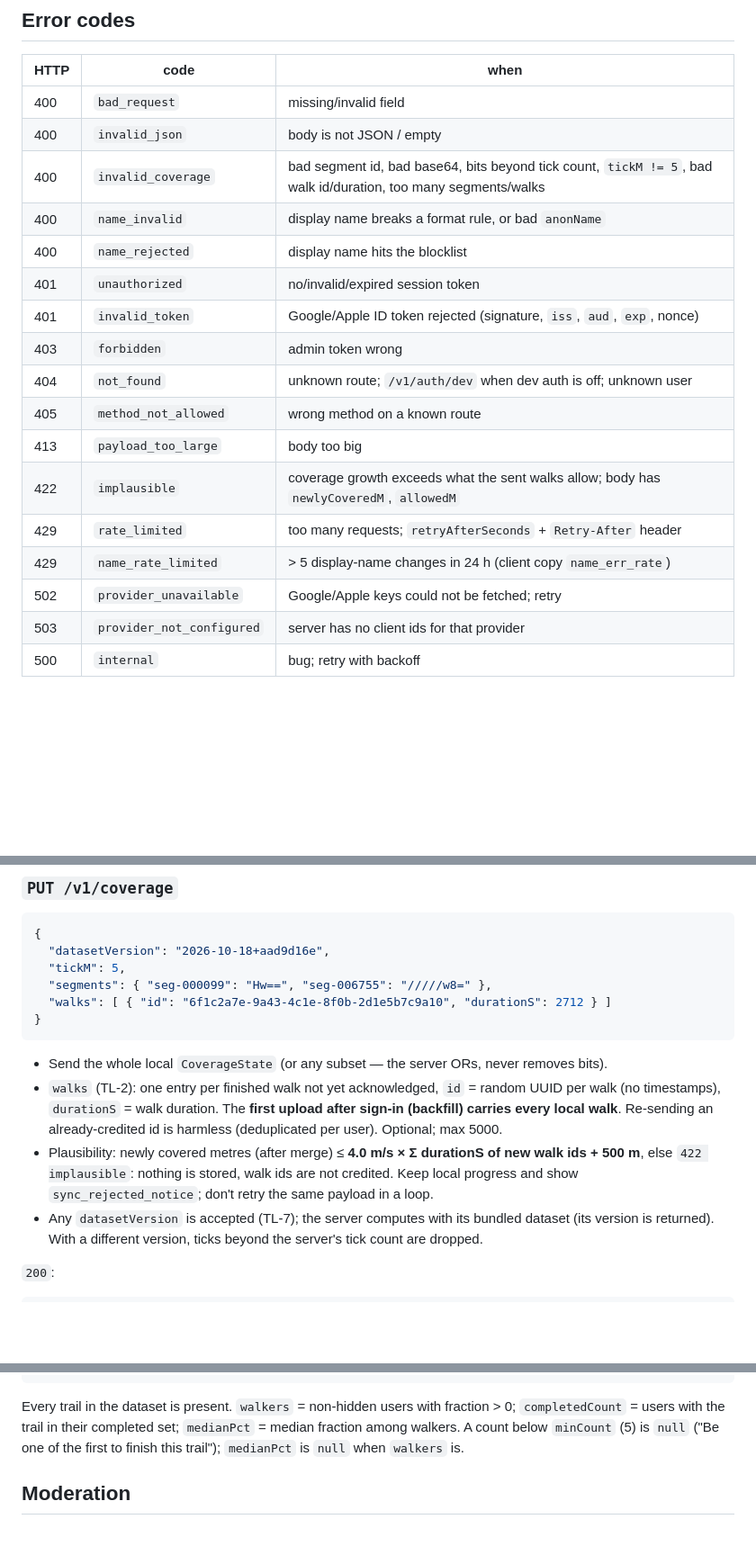
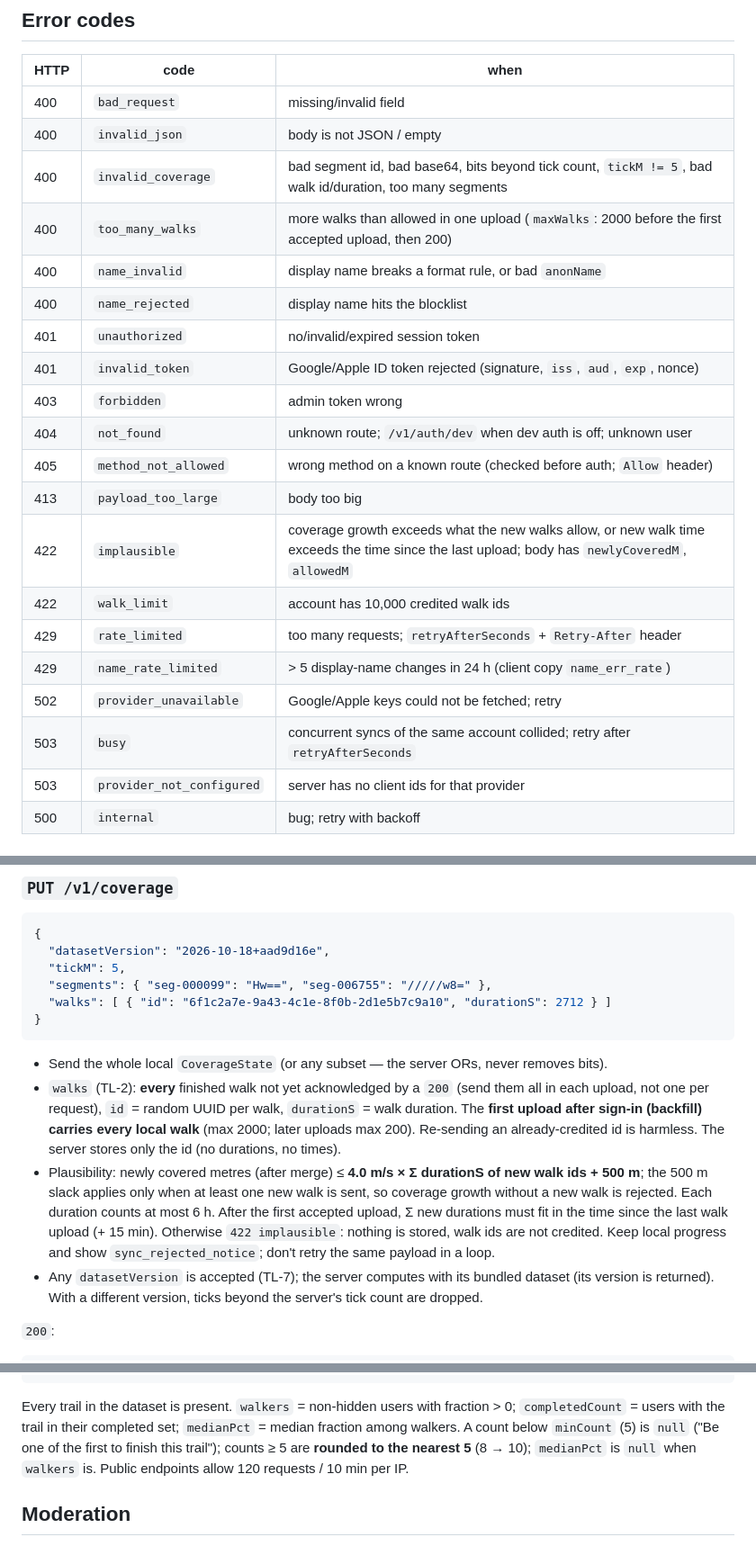
Before and after one commit to SloopWorks/bainbridge-trails, a Markdown page: docs/mvp/api.md, 3 parts joined by grey strips. Shown at 90% size. GitHub-like rendering; blank space fills up the shorter version.

````diff
--- a/docs/mvp/api.md
+++ b/docs/mvp/api.md
@@ -20,19 +20,22 @@ Follows `docs/mvp/decisions.md` (TL-*) over `product.md`.
 |---|---|---|
 | 400 | `bad_request` | missing/invalid field |
 | 400 | `invalid_json` | body is not JSON / empty |
-| 400 | `invalid_coverage` | bad segment id, bad base64, bits beyond tick count, `tickM != 5`, bad walk id/duration, too many segments/walks |
+| 400 | `invalid_coverage` | bad segment id, bad base64, bits beyond tick count, `tickM != 5`, bad walk id/duration, too many segments |
+| 400 | `too_many_walks` | more walks than allowed in one upload (`maxWalks`: 2000 before the first accepted upload, then 200) |
 | 400 | `name_invalid` | display name breaks a format rule, or bad `anonName` |
 | 400 | `name_rejected` | display name hits the blocklist |
 | 401 | `unauthorized` | no/invalid/expired session token |
 | 401 | `invalid_token` | Google/Apple ID token rejected (signature, `iss`, `aud`, `exp`, nonce) |
 | 403 | `forbidden` | admin token wrong |
 | 404 | `not_found` | unknown route; `/v1/auth/dev` when dev auth is off; unknown user |
-| 405 | `method_not_allowed` | wrong method on a known route |
+| 405 | `method_not_allowed` | wrong method on a known route (checked before auth; `Allow` header) |
 | 413 | `payload_too_large` | body too big |
-| 422 | `implausible` | coverage growth exceeds what the sent walks allow; body has `newlyCoveredM`, `allowedM` |
+| 422 | `implausible` | coverage growth exceeds what the new walks allow, or new walk time exceeds the time since the last upload; body has `newlyCoveredM`, `allowedM` |
+| 422 | `walk_limit` | account has 10,000 credited walk ids |
 | 429 | `rate_limited` | too many requests; `retryAfterSeconds` + `Retry-After` header |
 | 429 | `name_rate_limited` | > 5 display-name changes in 24 h (client copy `name_err_rate`) |
 | 502 | `provider_unavailable` | Google/Apple keys could not be fetched; retry |
+| 503 | `busy` | concurrent syncs of the same account collided; retry after `retryAfterSeconds` |
 | 503 | `provider_not_configured` | server has no client ids for that provider |
 | 500 | `internal` | bug; retry with backoff |
 
@@ -150,12 +154,15 @@ keys sorted. Server responses are always normalized this way.
 ```
 
 - Send the whole local `CoverageState` (or any subset — the server ORs, never removes bits).
-- `walks` (TL-2): one entry per finished walk not yet acknowledged, `id` = random UUID per walk (no
-  timestamps), `durationS` = walk duration. The **first upload after sign-in (backfill) carries every local
-  walk**. Re-sending an already-credited id is harmless (deduplicated per user). Optional; max 5000.
-- Plausibility: newly covered metres (after merge) ≤ **4.0 m/s × Σ durationS of new walk ids + 500 m**,
-  else `422 implausible`: nothing is stored, walk ids are not credited. Keep local progress and show
-  `sync_rejected_notice`; don't retry the same payload in a loop.
+- `walks` (TL-2): **every** finished walk not yet acknowledged by a `200` (send them all in each upload, not
+  one per request), `id` = random UUID per walk, `durationS` = walk duration. The **first upload after sign-in
+  (backfill) carries every local walk** (max 2000; later uploads max 200). Re-sending an already-credited id is
+  harmless. The server stores only the id (no durations, no times).
+- Plausibility: newly covered metres (after merge) ≤ **4.0 m/s × Σ durationS of new walk ids + 500 m**;
+  the 500 m slack applies only when at least one new walk is sent, so coverage growth without a new walk is
+  rejected. Each duration counts at most 6 h. After the first accepted upload, Σ new durations must fit in the
+  time since the last walk upload (+ 15 min). Otherwise `422 implausible`: nothing is stored, walk ids are not
+  credited. Keep local progress and show `sync_rejected_notice`; don't retry the same payload in a loop.
 - Any `datasetVersion` is accepted (TL-7); the server computes with its bundled dataset (its version is
   returned). With a different version, ticks beyond the server's tick count are dropped.
 
@@ -228,8 +235,9 @@ No auth (public, TL-4). From the daily snapshot. `Cache-Control: public, max-age
 
 Every trail in the dataset is present. `walkers` = non-hidden users with fraction > 0; `completedCount` =
 users with the trail in their completed set; `medianPct` = median fraction among walkers. A count below
-`minCount` (5) is `null` ("Be one of the first to finish this trail"); `medianPct` is `null` when
-`walkers` is.
+`minCount` (5) is `null` ("Be one of the first to finish this trail"); counts ≥ 5 are **rounded to the
+nearest 5** (8 → 10); `medianPct` is `null` when `walkers` is. Public endpoints allow 120 requests / 10 min
+per IP.
 
 ## Moderation
 
````
Also changed, not shown: other parts of docs/mvp/api.md (+4 -3 lines), backend/README.md (+46 -20 lines).
